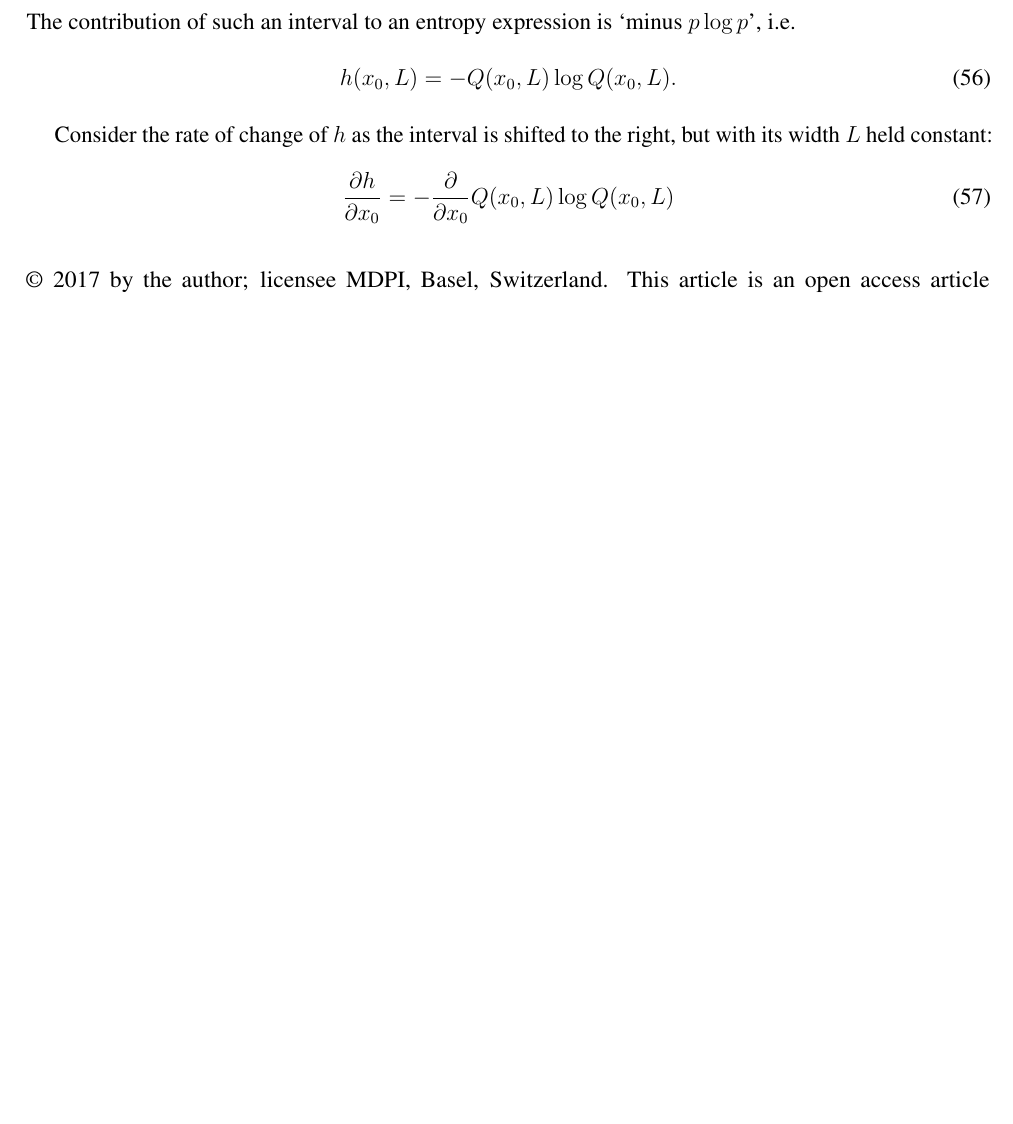
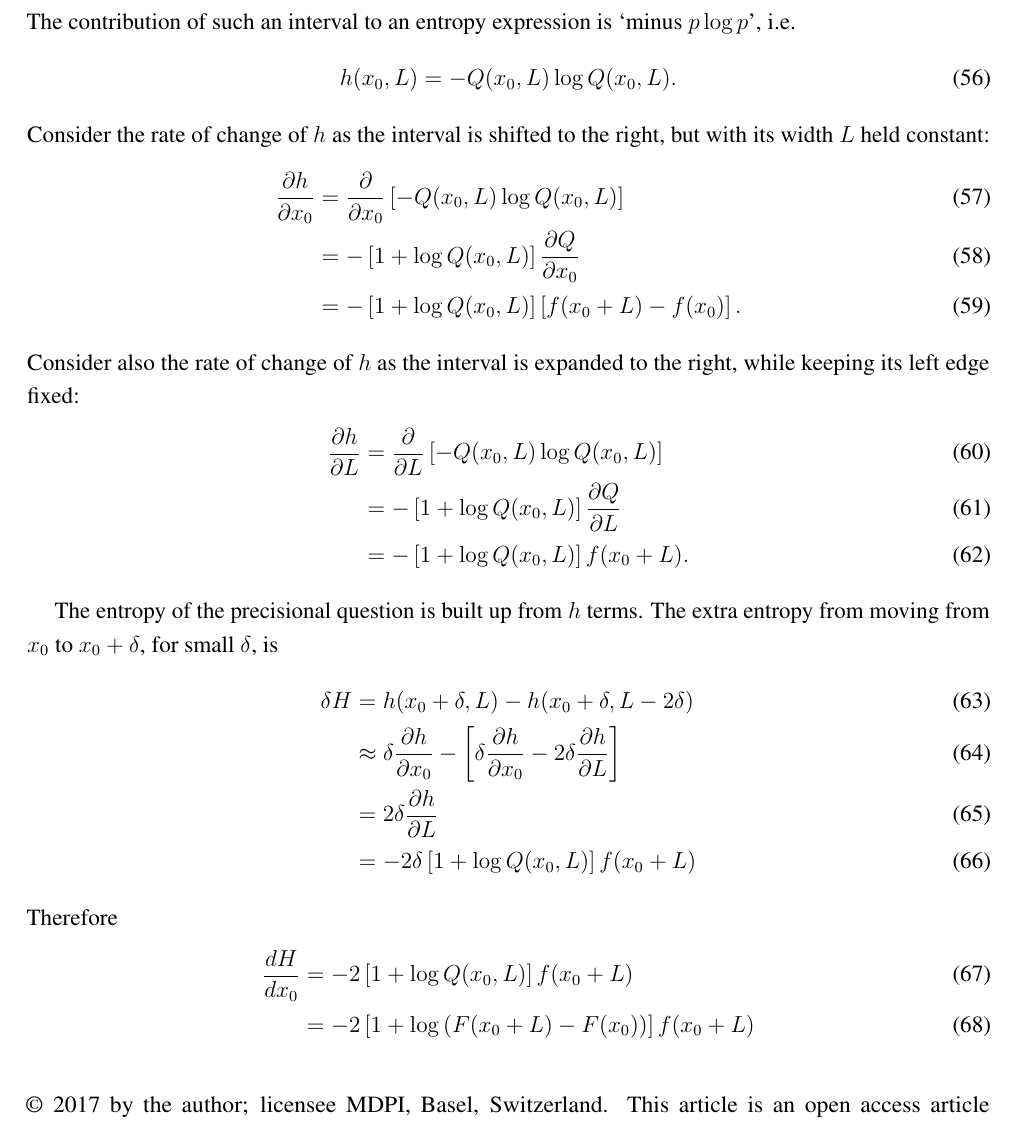
Before and after one commit to eggplantbren/InfoNest, a LaTeX paper (paper/ms.tex): part of page 12 of 12, cut so that both start at the same text, the shorter picture padded with empty space. Compiled offline with pdfLaTeX.

Commit message:
More working on the precisional appendix

```diff
--- a/paper/ms.tex
+++ b/paper/ms.tex
@@ -782,14 +782,39 @@ is `minus $p\log p$', i.e.
 \begin{align}
 h(x_0, L) &= -Q(x_0, L) \log Q(x_0, L).
 \end{align}
-
 Consider the rate of change of $h$ as the interval is shifted to
 the right, but with its width $L$ held constant:
 \begin{align}
-\frac{\partial h}{\partial x_0} &= - \frac{\partial}{\partial x_0}
-  Q(x_0, L) \log Q(x_0, L)
+\frac{\partial h}{\partial x_0} &= \frac{\partial}{\partial x_0}
+    \left[-Q(x_0, L) \log Q(x_0, L)\right] \\
+    &= -\left[1 + \log Q(x_0, L)\right]\frac{\partial Q}{\partial x_0} \\
+    &= -\left[1 + \log Q(x_0, L)\right]\left[f(x_0 + L) - f(x_0)\right].
+\end{align}
+Consider also the rate of change of $h$ as the interval is
+expanded to the right, while keeping its left edge fixed:
+\begin{align}
+\frac{\partial h}{\partial L} &= \frac{\partial}{\partial L}
+    \left[-Q(x_0, L) \log Q(x_0, L)\right] \\
+    &= -\left[1 + \log Q(x_0, L)\right]\frac{\partial Q}{\partial L} \\
+    &= -\left[1 + \log Q(x_0, L)\right]f(x_0 + L).
 \end{align}
 
+The entropy of the precisional question is built up from
+$h$ terms. The extra entropy from moving from $x_0$ to
+$x_0 + \delta$, for small $\delta$, is
+\begin{align}
+\delta H &= h(x_0 + \delta, L) - h(x_0 + \delta, L - 2\delta) \\
+ &\approx \delta \frac{\partial h}{\partial x_0}
+    - \left[\delta \frac{\partial h}{\partial x_0}
+            -2\delta \frac{\partial h}{\partial L}\right] \\
+ &= 2\delta \frac{\partial h}{\partial L} \\
+ &= -2\delta\left[1 + \log Q(x_0, L)\right]f(x_0 + L)
+\end{align}
+Therefore
+\begin{align}
+\frac{dH}{dx_0} &= -2\left[1 + \log Q(x_0, L)\right]f(x_0 + L) \\
+  &= -2\left[1 + \log \left(F(x_0 + L) - F(x_0)\right)\right]f(x_0 + L)
+\end{align}
 
 
 %%%%%%%%%%%%%%%%%%%%%%%%%%%%%%%%%%%%%%%%%%
```
